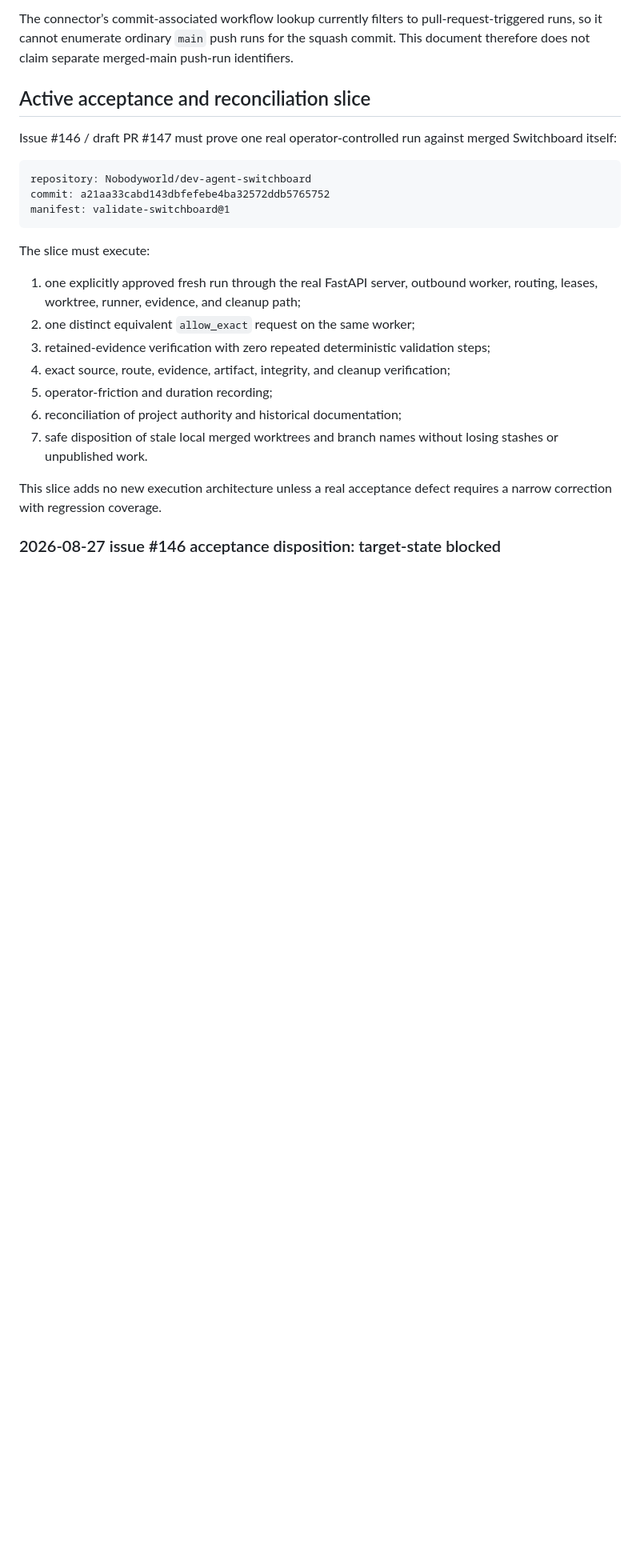
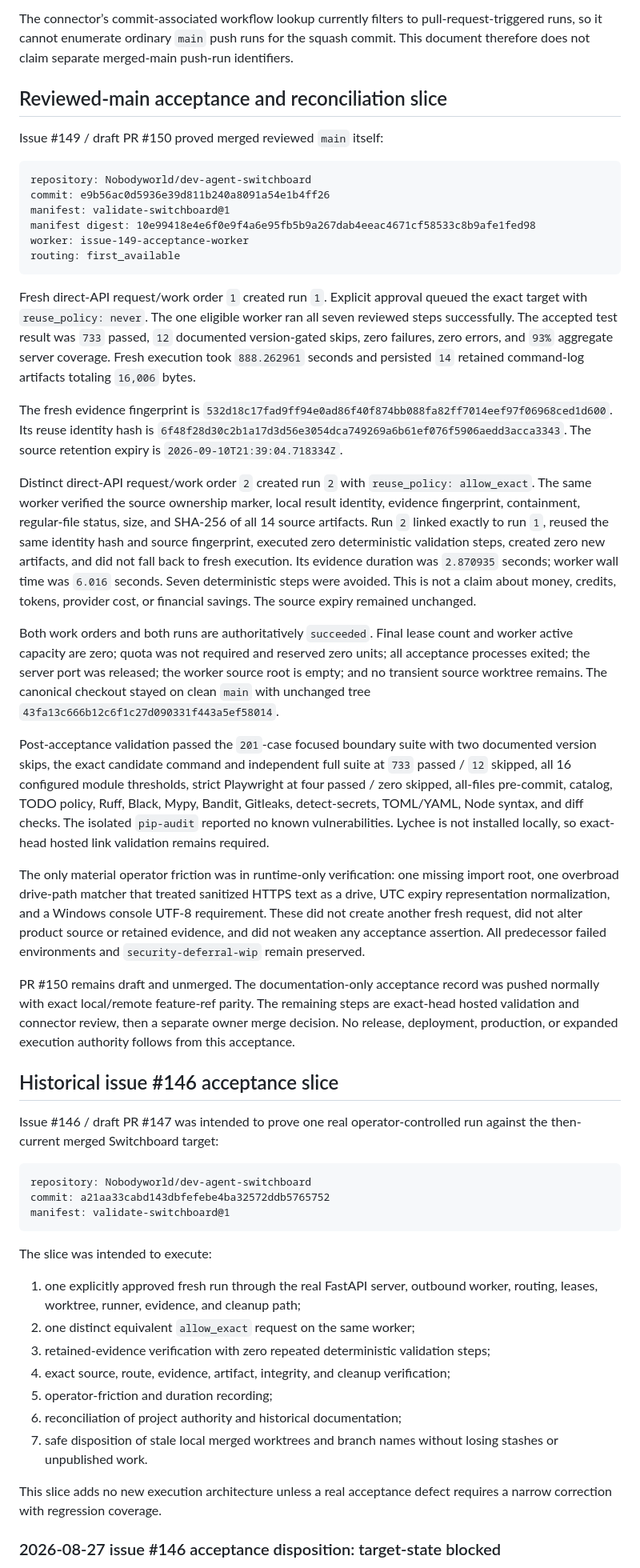
Before and after one commit to Nobodyworld/dev-agent-switchboard, a Markdown page: docs/reports/status.md, the part around one of its changes. Shown at 80% size. Drawn GitHub-style; blank space fills up the shorter version.

````diff
--- a/docs/reports/status.md
+++ b/docs/reports/status.md
@@ -90,9 +88,77 @@ The isolated workload workflow passed Zscripts, Industry Resilience, and focused
 
 The connector’s commit-associated workflow lookup currently filters to pull-request-triggered runs, so it cannot enumerate ordinary `main` push runs for the squash commit. This document therefore does not claim separate merged-main push-run identifiers.
 
-## Active acceptance and reconciliation slice
+## Reviewed-main acceptance and reconciliation slice
 
-Issue #146 / draft PR #147 must prove one real operator-controlled run against merged Switchboard itself:
+Issue #149 / draft PR #150 proved merged reviewed `main` itself:
+
+```text
+repository: Nobodyworld/dev-agent-switchboard
+commit: e9b56ac0d5936e39d811b240a8091a54e1b4ff26
+manifest: validate-switchboard@1
+manifest digest: 10e99418e4e6f0e9f4a6e95fb5b9a267dab4eeac4671cf58533c8b9afe1fed98
+worker: issue-149-acceptance-worker
+routing: first_available
+```
+
+Fresh direct-API request/work order `1` created run `1`. Explicit approval
+queued the exact target with `reuse_policy: never`. The one eligible worker ran
+all seven reviewed steps successfully. The accepted test result was `733`
+passed, `12` documented version-gated skips, zero failures, zero errors, and
+`93%` aggregate server coverage. Fresh execution took `888.262961` seconds and
+persisted `14` retained command-log artifacts totaling `16,006` bytes.
+
+The fresh evidence fingerprint is
+`532d18c17fad9ff94e0ad86f40f874bb088fa82ff7014eef97f06968ced1d600`.
+Its reuse identity hash is
+`6f48f28d30c2b1a17d3d56e3054dca749269a6b61ef076f5906aedd3acca3343`.
+The source retention expiry is `2026-09-10T21:39:04.718334Z`.
+
+Distinct direct-API request/work order `2` created run `2` with
+`reuse_policy: allow_exact`. The same worker verified the source ownership
+marker, local result identity, evidence fingerprint, containment, regular-file
+status, size, and SHA-256 of all 14 source artifacts. Run `2` linked exactly to
+run `1`, reused the same identity hash and source fingerprint, executed zero
+deterministic validation steps, created zero new artifacts, and did not fall
+back to fresh execution. Its evidence duration was `2.870935` seconds; worker
+wall time was `6.016` seconds. Seven deterministic steps were avoided. This is
+not a claim about money, credits, tokens, provider cost, or financial savings.
+The source expiry remained unchanged.
+
+Both work orders and both runs are authoritatively `succeeded`. Final lease
+count and worker active capacity are zero; quota was not required and reserved
+zero units; all acceptance processes exited; the server port was released; the
+worker source root is empty; and no transient source worktree remains. The
+canonical checkout stayed on clean `main` with unchanged tree
+`43fa13c666b12c6f1c27d090331f443a5ef58014`.
+
+Post-acceptance validation passed the `201`-case focused boundary suite with two
+documented version skips, the exact candidate command and independent full
+suite at `733` passed / `12` skipped, all 16 configured module thresholds,
+strict Playwright at four passed / zero skipped, all-files pre-commit, catalog,
+TODO policy, Ruff, Black, Mypy, Bandit, Gitleaks, detect-secrets, TOML/YAML,
+Node syntax, and diff checks. The isolated `pip-audit` reported no known
+vulnerabilities. Lychee is not installed locally, so exact-head hosted link
+validation remains required.
+
+The only material operator friction was in runtime-only verification: one
+missing import root, one overbroad drive-path matcher that treated sanitized
+HTTPS text as a drive, UTC expiry representation normalization, and a
+Windows console UTF-8 requirement. These did not create another fresh request,
+did not alter product source or retained evidence, and did not weaken any
+acceptance assertion. All predecessor failed environments and
+`security-deferral-wip` remain preserved.
+
+PR #150 remains draft and unmerged. The documentation-only acceptance record
+was pushed normally with exact local/remote feature-ref parity. The remaining
+steps are exact-head hosted validation and connector review, then a separate
+owner merge decision. No release, deployment, production, or expanded
+execution authority follows from this acceptance.
+
+## Historical issue #146 acceptance slice
+
+Issue #146 / draft PR #147 was intended to prove one real operator-controlled
+run against the then-current merged Switchboard target:
 
 ```text
 repository: Nobodyworld/dev-agent-switchboard
@@ -100,7 +166,7 @@ commit: a21aa33cabd143dbfefebe4ba32572ddb5765752
 manifest: validate-switchboard@1
 ```
 
-The slice must execute:
+The slice was intended to execute:
 
 1. one explicitly approved fresh run through the real FastAPI server, outbound worker, routing, leases, worktree, runner, evidence, and cleanup path;
 2. one distinct equivalent `allow_exact` request on the same worker;
````
Also changed, not shown: other parts of docs/reports/status.md (+19 -22 lines), .agent/execplans/017_reviewed_main_fresh_reuse_acceptance.md (added, +399 -0 lines).
